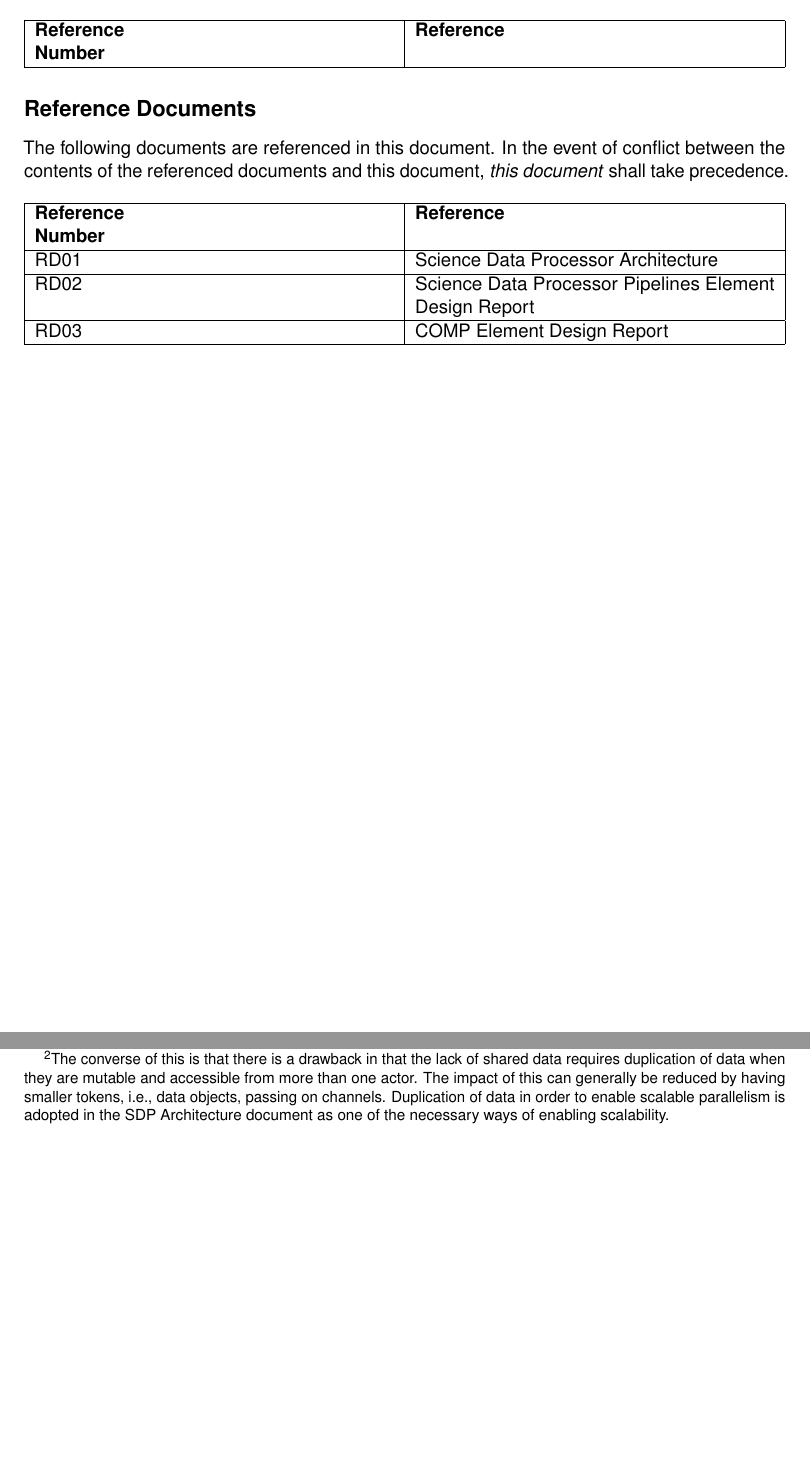
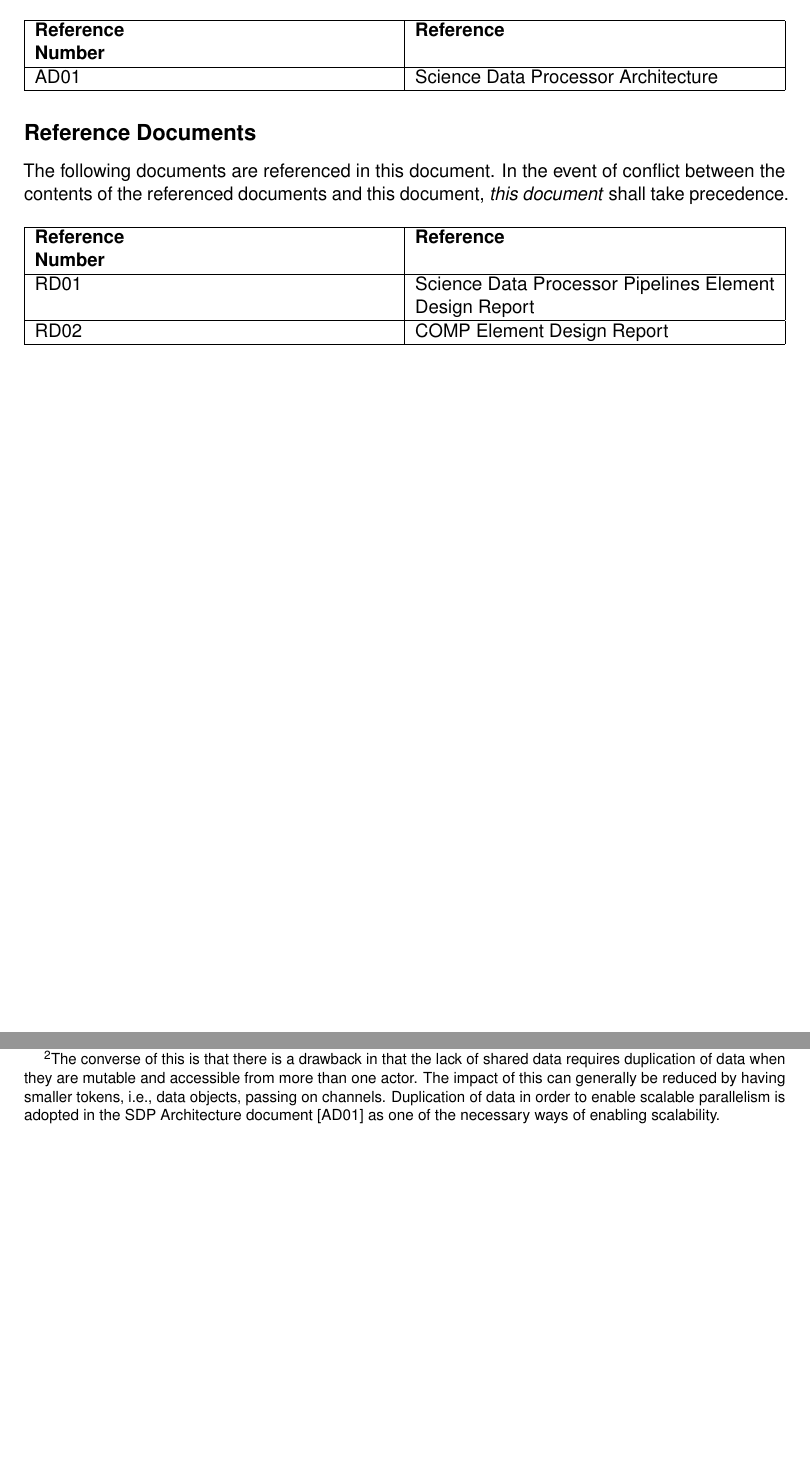
Before and after one commit to peterjbraam/sdpdocs, a LaTeX document (2015013-DataFlowEnvironment.tex): two parts of pages 10 and 12 of 22, joined at a grey line, cut so that both start at the same text, the shorter picture padded with empty space. Compiled offline with pdfLaTeX.

Commit message:
SDP Architecture is an applicable document

```diff
--- a/2015013-DataFlowEnvironment.tex
+++ b/2015013-DataFlowEnvironment.tex
@@ -168,6 +168,7 @@ document, \emph{the applicable documents} shall take precedence.
     \bf{Reference} & \bf{Reference}\\
     \bf{Number} & \\
     \hline
+    AD01 & Science Data Processor Architecture\\\hline
 \end{tabularx}}
 \end{center}
 
@@ -183,9 +184,8 @@ conflict between the contents of the referenced documents and this document,
     \bf{Reference} & \bf{Reference}\\
     \bf{Number} & \\
     \hline
-    RD01 & Science Data Processor Architecture\\\hline
-    RD02 & Science Data Processor Pipelines Element Design Report\\\hline
-    RD03 & COMP Element Design Report\\\hline
+    RD01 & Science Data Processor Pipelines Element Design Report\\\hline
+    RD02 & COMP Element Design Report\\\hline
   \end{tabularx}}
 \end{center}
 
@@ -310,5 +310,5 @@ objects in the graph, is a central conceptual benefit\footnote{The
   accessible from more than one actor. The impact of this can
   generally be reduced by having smaller tokens, i.e., data objects,
   passing on channels. Duplication of data in order to enable scalable
-  parallelism is adopted in the SDP Architecture document as one of
-  the necessary ways of enabling scalability.} of data flow computing
+  parallelism is adopted in the SDP Architecture document [AD01] as
+  one of the necessary ways of enabling scalability.} of data flow
```
Also changed, not shown: 2015013-DataFlowEnvironment.tex (12 more changed lines).
